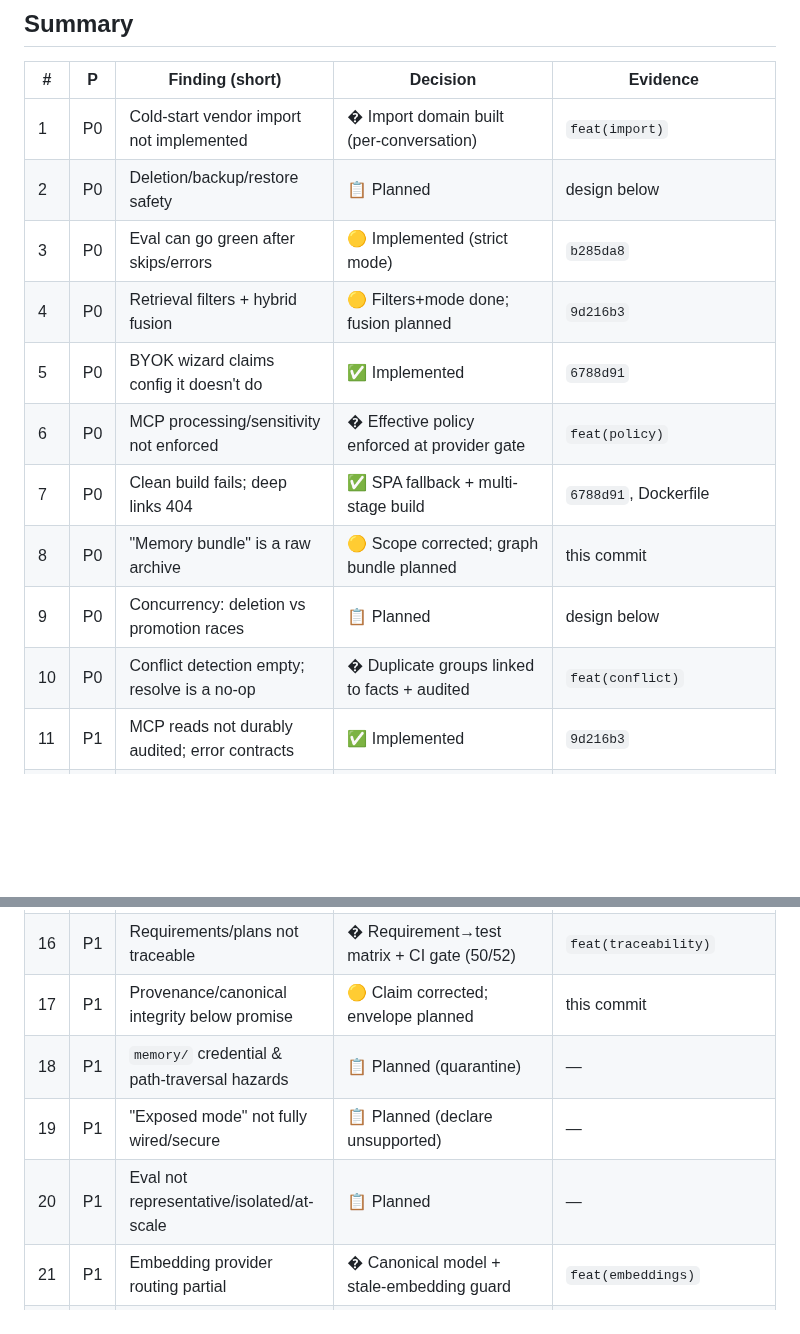
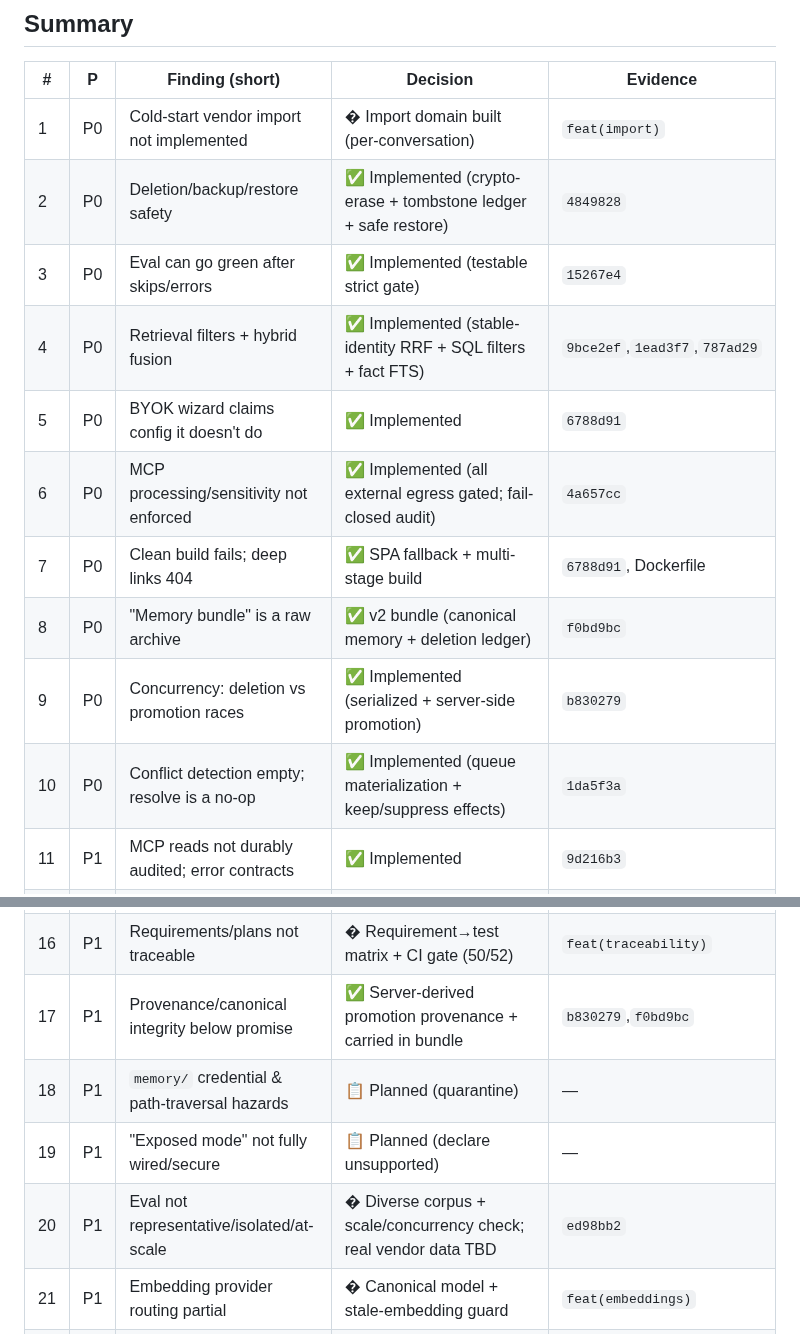
Before and after one commit to andr-ca/recalium, a Markdown page: docs/gpt5.6-sol-recommendations-status.md, 2 parts joined by grey strips. Rendered like a GitHub page; blank space fills up the shorter version.

```diff
--- a/docs/gpt5.6-sol-recommendations-status.md
+++ b/docs/gpt5.6-sol-recommendations-status.md
@@ -17,25 +17,25 @@ Most P0s are **multi-day architectural builds**, not one-pass fixes; those are a
 | #   | P   | Finding (short)                                | Decision                                       | Evidence           |
 | --- | --- | ---------------------------------------------- | ---------------------------------------------- | ------------------ |
 | 1   | P0  | Cold-start vendor import not implemented       | � Import domain built (per-conversation)       | `feat(import)`     |
-| 2   | P0  | Deletion/backup/restore safety                 | 📋 Planned                                      | design below       |
-| 3   | P0  | Eval can go green after skips/errors           | 🟡 Implemented (strict mode)                    | `b285da8`          |
-| 4   | P0  | Retrieval filters + hybrid fusion              | 🟡 Filters+mode done; fusion planned            | `9d216b3`          |
+| 2   | P0  | Deletion/backup/restore safety                 | ✅ Implemented (crypto-erase + tombstone ledger + safe restore) | `4849828`     |
+| 3   | P0  | Eval can go green after skips/errors           | ✅ Implemented (testable strict gate)           | `15267e4`          |
+| 4   | P0  | Retrieval filters + hybrid fusion              | ✅ Implemented (stable-identity RRF + SQL filters + fact FTS) | `9bce2ef`,`1ead3f7`,`787ad29` |
 | 5   | P0  | BYOK wizard claims config it doesn't do        | ✅ Implemented                                  | `6788d91`          |
-| 6   | P0  | MCP processing/sensitivity not enforced        | � Effective policy enforced at provider gate   | `feat(policy)`     |
+| 6   | P0  | MCP processing/sensitivity not enforced        | ✅ Implemented (all external egress gated; fail-closed audit) | `4a657cc` |
 | 7   | P0  | Clean build fails; deep links 404              | ✅ SPA fallback + multi-stage build             | `6788d91`, Dockerfile |
-| 8   | P0  | "Memory bundle" is a raw archive               | 🟡 Scope corrected; graph bundle planned        | this commit        |
-| 9   | P0  | Concurrency: deletion vs promotion races       | 📋 Planned                                      | design below       |
-| 10  | P0  | Conflict detection empty; resolve is a no-op   | � Duplicate groups linked to facts + audited    | `feat(conflict)`   |
+| 8   | P0  | "Memory bundle" is a raw archive               | ✅ v2 bundle (canonical memory + deletion ledger) | `f0bd9bc`        |
+| 9   | P0  | Concurrency: deletion vs promotion races       | ✅ Implemented (serialized + server-side promotion) | `b830279`      |
+| 10  | P0  | Conflict detection empty; resolve is a no-op   | ✅ Implemented (queue materialization + keep/suppress effects) | `1da5f3a` |
 | 11  | P1  | MCP reads not durably audited; error contracts | ✅ Implemented                                  | `9d216b3`          |
 | 12  | P1  | Extraction/ranking metric defects              | � Implemented (matching/span/nDCG + tests)     | `evals/metrics.py` |
 | 13  | P1  | Red/skipped gates; no app CI                   | ✅ CI workflow (backend/frontend/docker build)  | `.github/workflows/ci.yml` |
 | 14  | P1  | Keyboard a11y + curation incomplete            | 🟡 Ingest tabs/upload keyboard-operable; suite planned | `500542f`, IngestPage |
 | 15  | P1  | Website/repo claims inaccurate; no LICENSE     | 🟡 LICENSE added; website copy planned          | `500542f`          |
 | 16  | P1  | Requirements/plans not traceable               | � Requirement→test matrix + CI gate (50/52)     | `feat(traceability)` |
-| 17  | P1  | Provenance/canonical integrity below promise   | 🟡 Claim corrected; envelope planned            | this commit        |
+| 17  | P1  | Provenance/canonical integrity below promise   | ✅ Server-derived promotion provenance + carried in bundle | `b830279`,`f0bd9bc` |
 | 18  | P1  | `memory/` credential & path-traversal hazards  | 📋 Planned (quarantine)                         | —                  |
 | 19  | P1  | "Exposed mode" not fully wired/secure          | 📋 Planned (declare unsupported)                | —                  |
-| 20  | P1  | Eval not representative/isolated/at-scale      | 📋 Planned                                      | —                  |
+| 20  | P1  | Eval not representative/isolated/at-scale      | � Diverse corpus + scale/concurrency check; real vendor data TBD | `ed98bb2`  |
 | 21  | P1  | Embedding provider routing partial             | � Canonical model + stale-embedding guard      | `feat(embeddings)` |
 | 22  | P1  | Frontend error/deleted-item states mislead     | ✅ deleted_at + Canonical error/empty states    | `6788d91`, CanonicalPage |
 | 23  | P1  | Differentiation/market evidence stale          | 💬 Accepted (docs)                              | 📋                  |
```
Also changed, not shown: other parts of docs/gpt5.6-sol-recommendations-status.md (+23 -0 lines).
